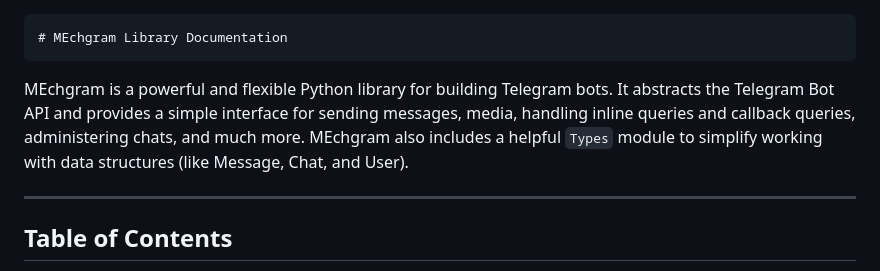
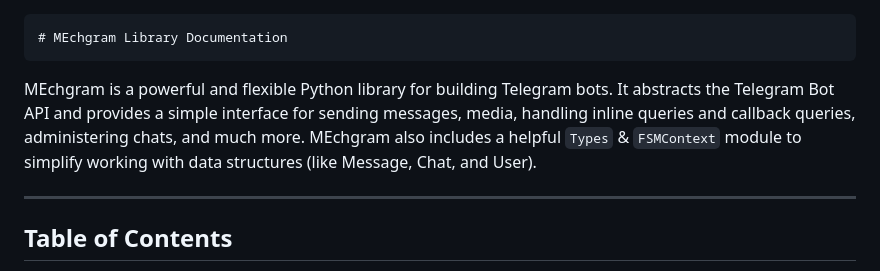
Before and after one commit to MEMozki/documentation-mech, a Markdown page: README.md, the part around the change. Drawn GitHub-style.

````diff
--- a/README.md
+++ b/README.md
@@ -1,7 +1,7 @@
 ```markdown
 # MEchgram Library Documentation
 ```
-MEchgram is a powerful and flexible Python library for building Telegram bots. It abstracts the Telegram Bot API and provides a simple interface for sending messages, media, handling inline queries and callback queries, administering chats, and much more. MEchgram also includes a helpful `Types` module to simplify working with data structures (like Message, Chat, and User).
+MEchgram is a powerful and flexible Python library for building Telegram bots. It abstracts the Telegram Bot API and provides a simple interface for sending messages, media, handling inline queries and callback queries, administering chats, and much more. MEchgram also includes a helpful `Types` & `FSMContext` module to simplify working with data structures (like Message, Chat, and User).
 
 ---
 
````
